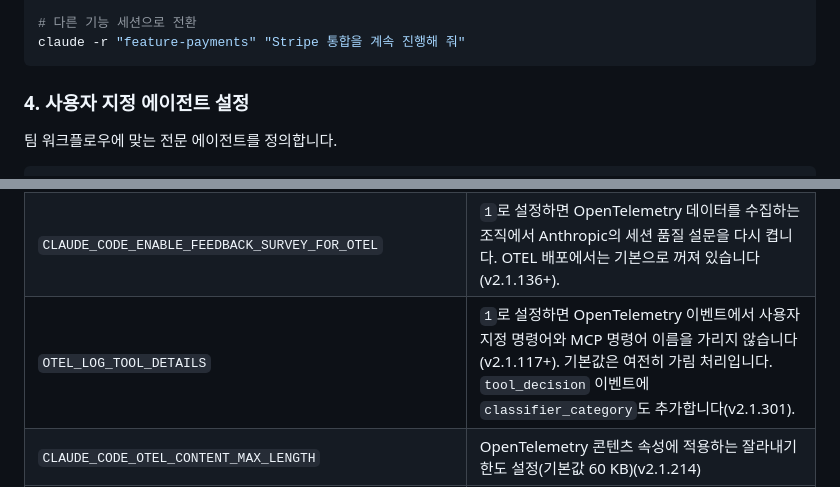
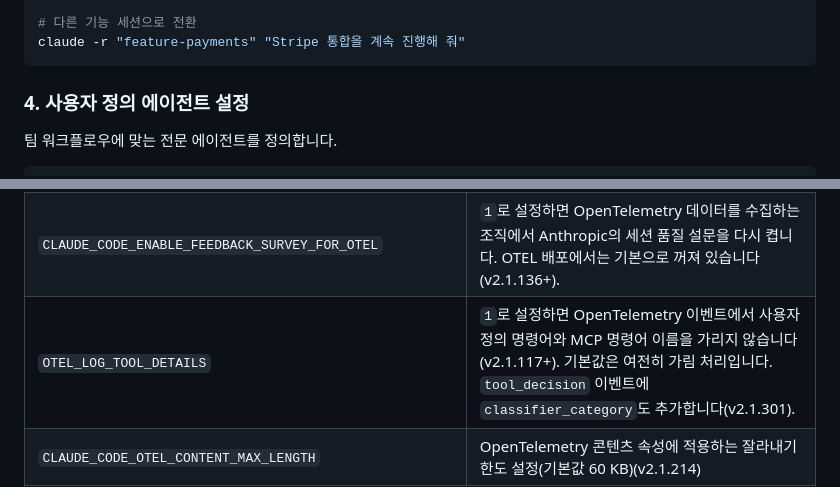
Before and after one commit to KIMDONGWHEE99/howkorean, a Markdown page: 10-cli/README.md, 2 parts joined by grey strips. GitHub-like rendering.

````diff
--- a/10-cli/README.md
+++ b/10-cli/README.md
@@ -667,7 +667,7 @@ claude --resume feature-auth --fork-session "대신 OAuth를 시도해 줘"
 claude -r "feature-payments" "Stripe 통합을 계속 진행해 줘"
 ```
 
-### 4. 사용자 지정 에이전트 설정
+### 4. 사용자 정의 에이전트 설정
 
 팀 워크플로우에 맞는 전문 에이전트를 정의합니다.
 
@@ -898,7 +898,7 @@ export CLAUDE_CODE_EFFORT_LEVEL=high   # low, medium, high, xhigh(Opus 5.5, Sonn
 | `CLAUDE_CODE_DISABLE_ALTERNATE_SCREEN` | `1`로 설정하면 전체 화면용 대체 화면(alternate screen) 렌더러를 쓰지 않고, 세션이 일반 터미널 스크롤백에 머뭅니다. 대화 기록을 로그로 파이프하거나 `script(1)`과 함께 쓸 때 유용합니다(v2.1.132+). |
 | `CLAUDE_CODE_SESSION_ID` | Claude Code가 실행하는 모든 Bash 도구 하위 프로세스에 설정되며, 훅 입력 JSON의 `session_id`와 같습니다. bash 로그를 훅 텔레메트리와 연결할 때 쓰세요(v2.1.132+). |
 | `CLAUDE_CODE_ENABLE_FEEDBACK_SURVEY_FOR_OTEL` | `1`로 설정하면 OpenTelemetry 데이터를 수집하는 조직에서 Anthropic의 세션 품질 설문을 다시 켭니다. OTEL 배포에서는 기본으로 꺼져 있습니다(v2.1.136+). |
-| `OTEL_LOG_TOOL_DETAILS` | `1`로 설정하면 OpenTelemetry 이벤트에서 사용자 지정 명령어와 MCP 명령어 이름을 가리지 않습니다(v2.1.117+). 기본값은 여전히 가림 처리입니다. `tool_decision` 이벤트에 `classifier_category`도 추가합니다(v2.1.301). |
+| `OTEL_LOG_TOOL_DETAILS` | `1`로 설정하면 OpenTelemetry 이벤트에서 사용자 정의 명령어와 MCP 명령어 이름을 가리지 않습니다(v2.1.117+). 기본값은 여전히 가림 처리입니다. `tool_decision` 이벤트에 `classifier_category`도 추가합니다(v2.1.301). |
 | `CLAUDE_CODE_OTEL_CONTENT_MAX_LENGTH` | OpenTelemetry 콘텐츠 속성에 적용하는 잘라내기 한도 설정(기본값 60 KB)(v2.1.214) |
 | `FORCE_HYPERLINK` | `0`으로 설정하면 하단의 클릭할 수 있는 PR 배지 하이퍼링크를 끕니다. 이 링크는 이제 터미널 지원 여부를 자동으로 감지하지 못해도 렌더링됩니다(v2.1.217) |
 | `ANTHROPIC_BEDROCK_SERVICE_TIER` | Bedrock 서비스 등급 선택: `default`, `flex`, `priority`(v2.1.122+) |
````
Also changed, not shown: other parts of 10-cli/README.md (+3 -3 lines).
